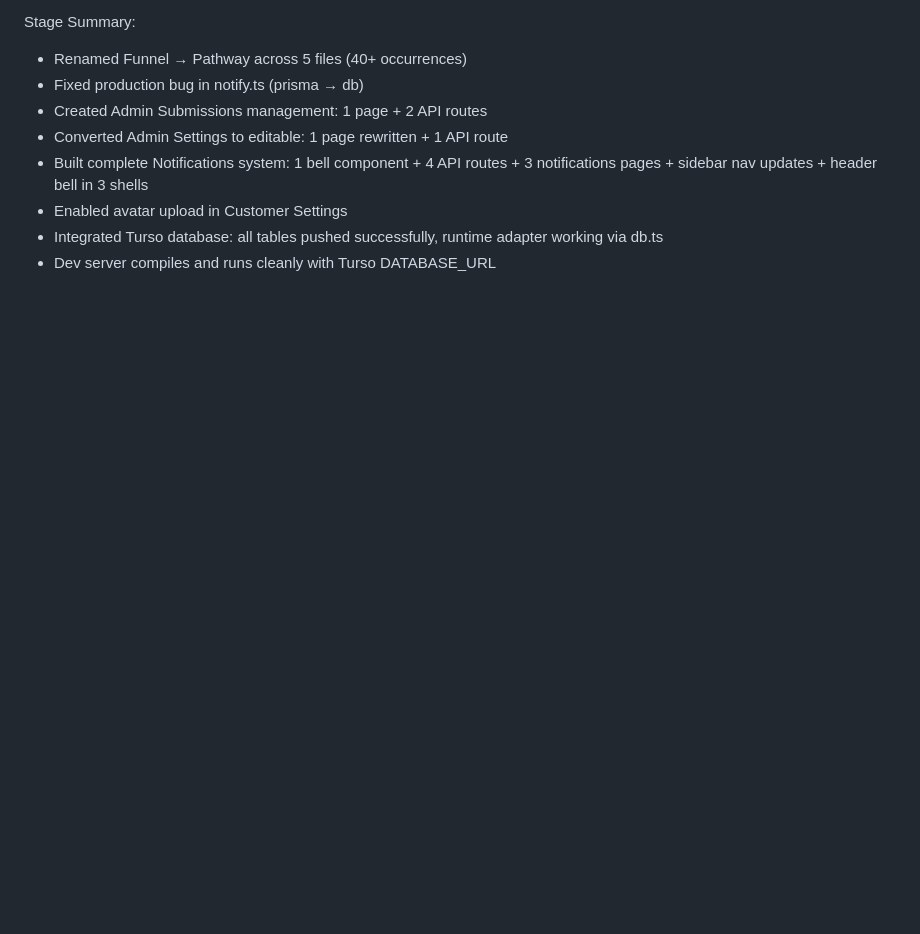
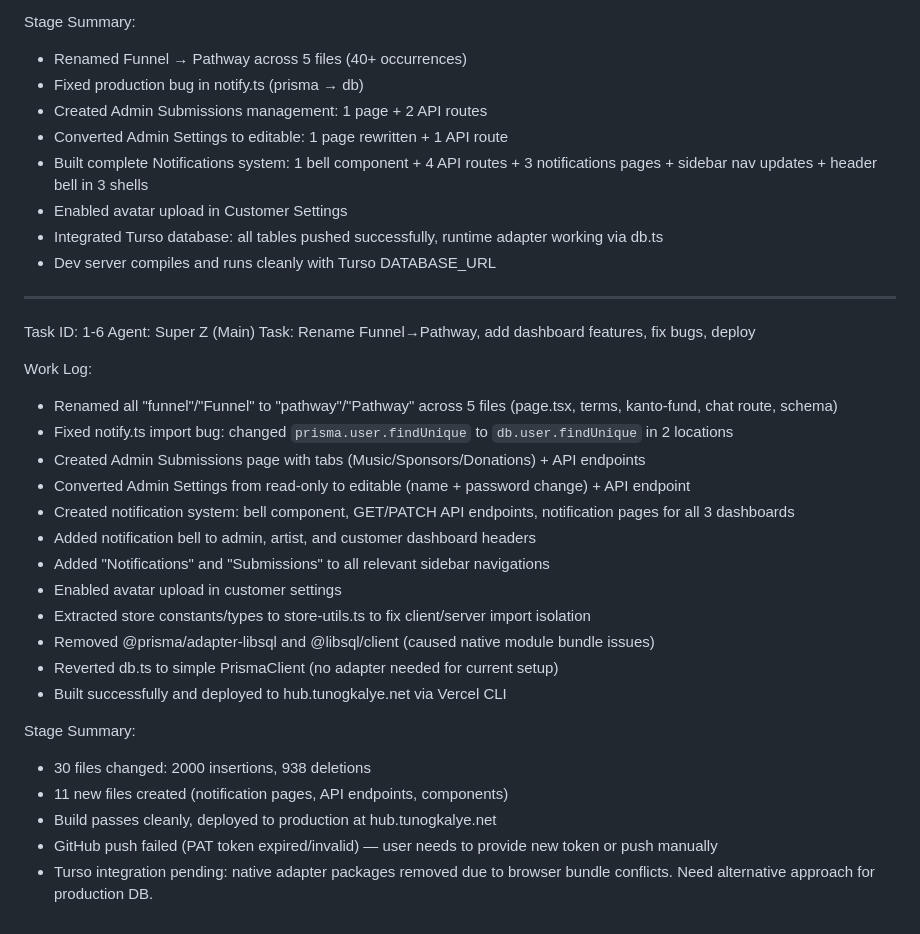
Before and after one commit to tunogkalyeradio/tunogkalye, a Markdown page: worklog.md, the part around the change. GitHub-like rendering; blank space fills up the shorter version.

Commit message:
004f7b92-254a-4222-903f-bcc22c170267

```diff
--- a/worklog.md
+++ b/worklog.md
@@ -75,3 +75,29 @@ Stage Summary:
 - Enabled avatar upload in Customer Settings
 - Integrated Turso database: all tables pushed successfully, runtime adapter working via db.ts
 - Dev server compiles and runs cleanly with Turso DATABASE_URL
+
+---
+Task ID: 1-6
+Agent: Super Z (Main)
+Task: Rename Funnel→Pathway, add dashboard features, fix bugs, deploy
+
+Work Log:
+- Renamed all "funnel"/"Funnel" to "pathway"/"Pathway" across 5 files (page.tsx, terms, kanto-fund, chat route, schema)
+- Fixed notify.ts import bug: changed `prisma.user.findUnique` to `db.user.findUnique` in 2 locations
+- Created Admin Submissions page with tabs (Music/Sponsors/Donations) + API endpoints
+- Converted Admin Settings from read-only to editable (name + password change) + API endpoint
+- Created notification system: bell component, GET/PATCH API endpoints, notification pages for all 3 dashboards
+- Added notification bell to admin, artist, and customer dashboard headers
+- Added "Notifications" and "Submissions" to all relevant sidebar navigations
+- Enabled avatar upload in customer settings
+- Extracted store constants/types to store-utils.ts to fix client/server import isolation
+- Removed @prisma/adapter-libsql and @libsql/client (caused native module bundle issues)
+- Reverted db.ts to simple PrismaClient (no adapter needed for current setup)
+- Built successfully and deployed to hub.tunogkalye.net via Vercel CLI
+
+Stage Summary:
+- 30 files changed: 2000 insertions, 938 deletions
+- 11 new files created (notification pages, API endpoints, components)
+- Build passes cleanly, deployed to production at hub.tunogkalye.net
+- GitHub push failed (PAT token expired/invalid) — user needs to provide new token or push manually
+- Turso integration pending: native adapter packages removed due to browser bundle conflicts. Need alternative approach for production DB.
```
